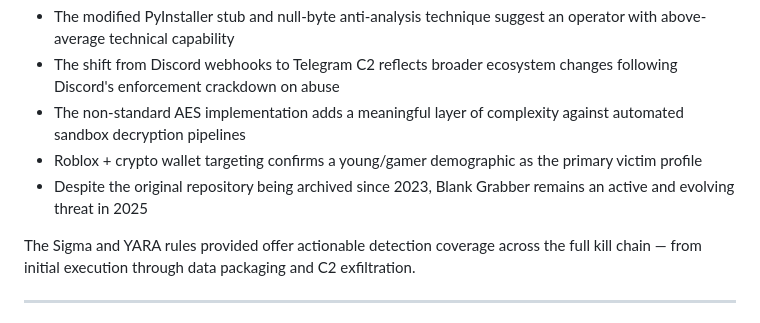
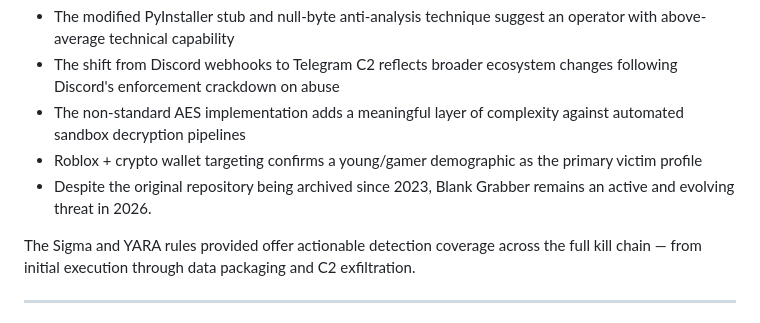
Before and after one commit to DubzVX/DubzVX.github.io, a Markdown page: articles/BlankGrabber-Stealer.md, the part around the change. GitHub-like rendering.

```diff
--- a/articles/BlankGrabber-Stealer.md
+++ b/articles/BlankGrabber-Stealer.md
@@ -579,7 +579,7 @@ This analysis reveals a Blank Grabber variant that has meaningfully evolved from
 - The shift from Discord webhooks to Telegram C2 reflects broader ecosystem changes following Discord's enforcement crackdown on abuse
 - The non-standard AES implementation adds a meaningful layer of complexity against automated sandbox decryption pipelines
 - Roblox + crypto wallet targeting confirms a young/gamer demographic as the primary victim profile
-- Despite the original repository being archived since 2023, Blank Grabber remains an active and evolving threat in 2025
+- Despite the original repository being archived since 2023, Blank Grabber remains an active and evolving threat in 2026.
 
 The Sigma and YARA rules provided offer actionable detection coverage across the full kill chain — from initial execution through data packaging and C2 exfiltration.
 
```
